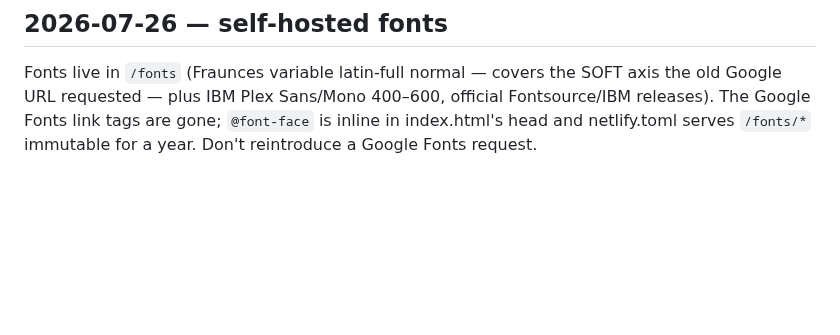
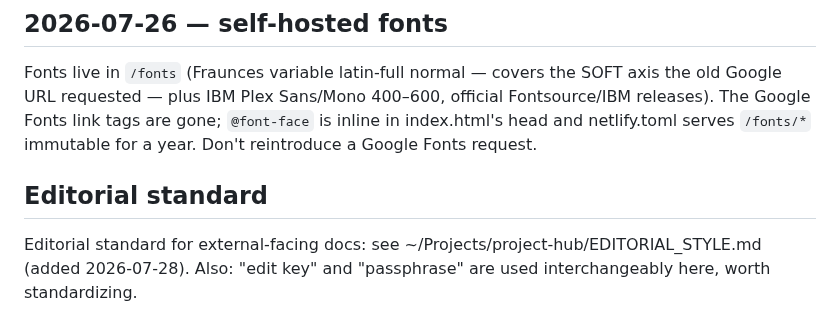
Before and after one commit to snesbitt/vinyl-scout, a Markdown page: CLAUDE.md, the part around the change. Drawn GitHub-style; blank space fills up the shorter version.

Commit message:
Add pointer to shared editorial standard (from today's cross-project editorial pass)

```diff
--- a/CLAUDE.md
+++ b/CLAUDE.md
@@ -299,3 +299,7 @@ SOFT axis the old Google URL requested — plus IBM Plex Sans/Mono 400–600,
 official Fontsource/IBM releases). The Google Fonts link tags are gone;
 `@font-face` is inline in index.html's head and netlify.toml serves
 `/fonts/*` immutable for a year. Don't reintroduce a Google Fonts request.
+
+## Editorial standard
+
+Editorial standard for external-facing docs: see ~/Projects/project-hub/EDITORIAL_STYLE.md (added 2026-07-28). Also: "edit key" and "passphrase" are used interchangeably here, worth standardizing.
```
